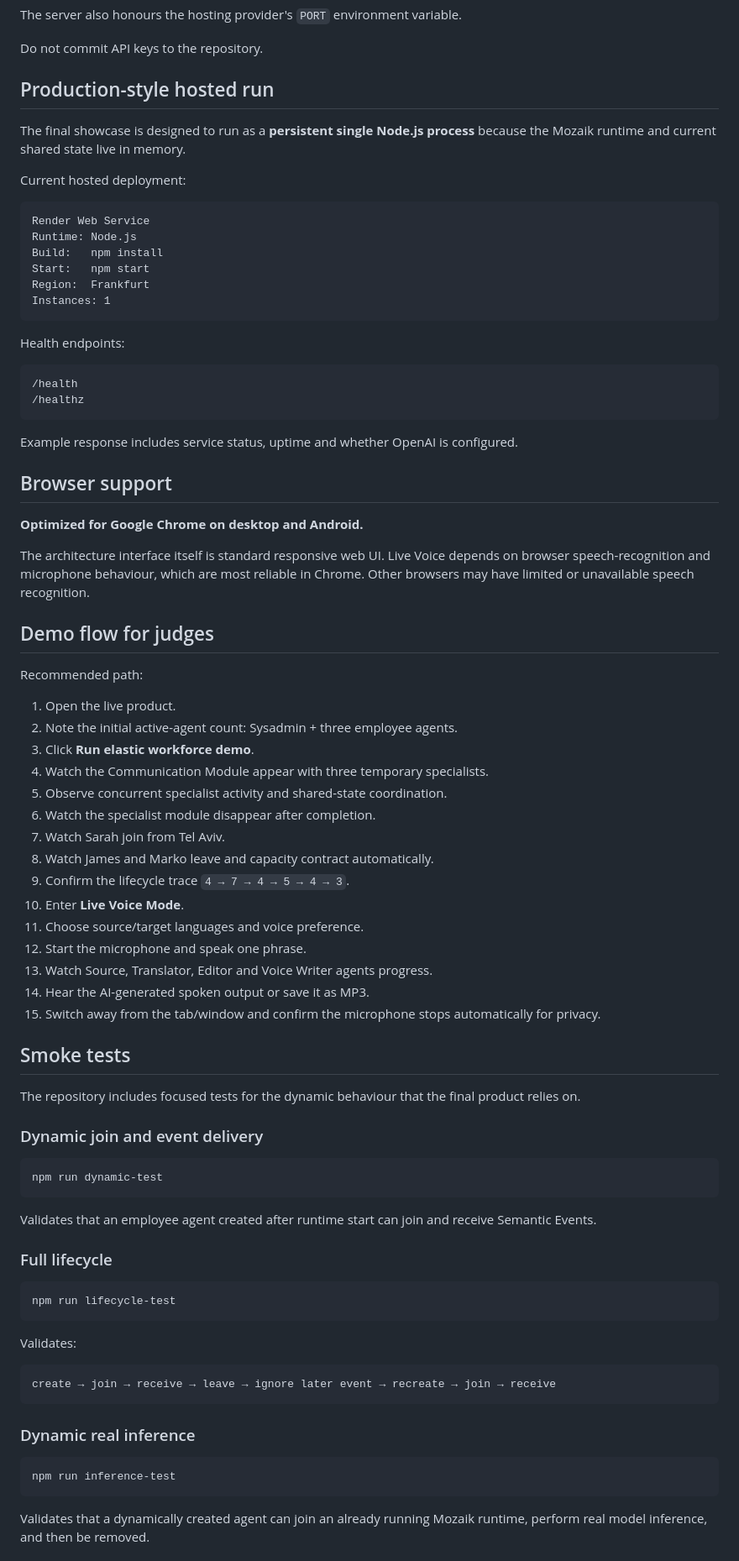
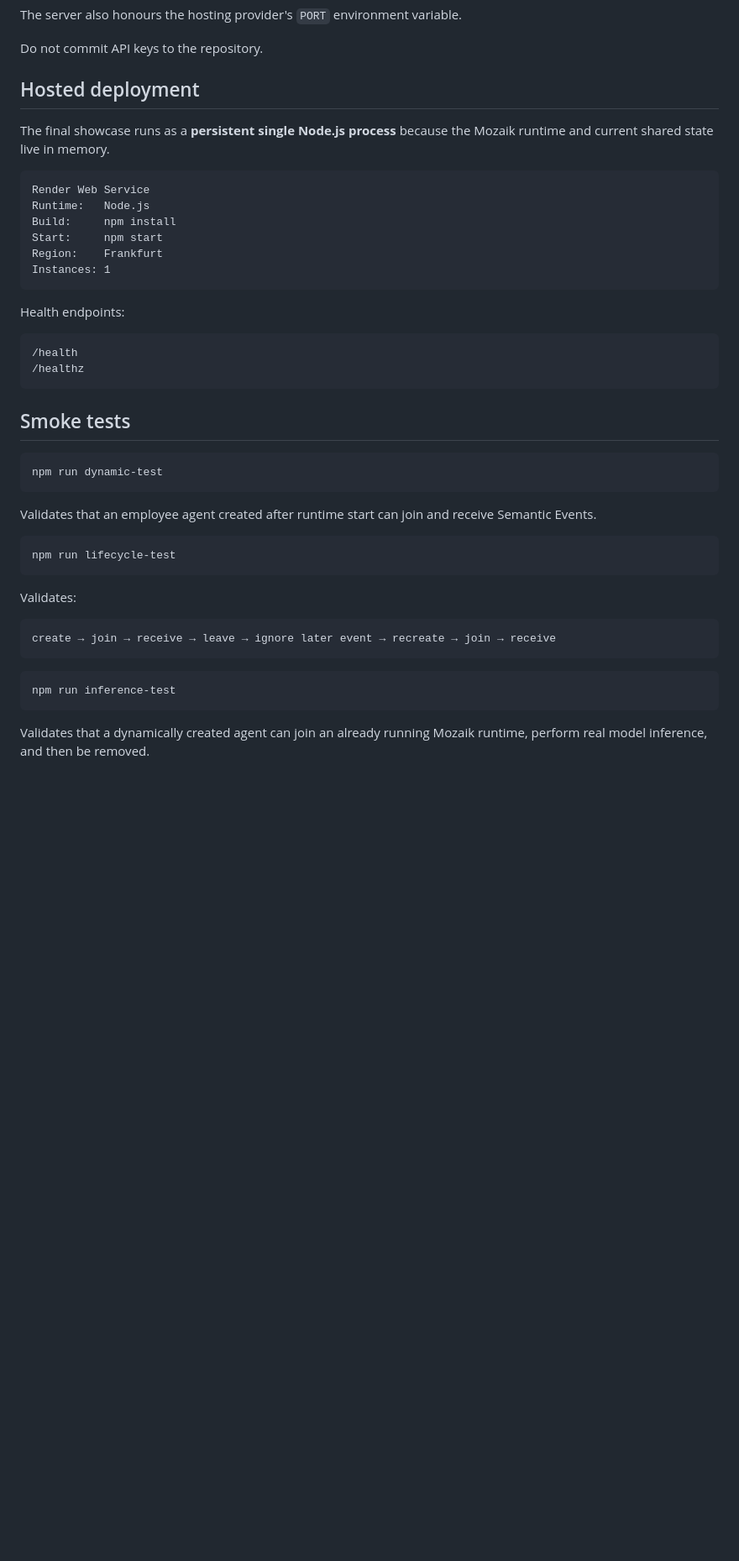
Before and after one commit to oikua66/mozaik-live-translator, a Markdown page: README.md, the part around one of its changes. Shown at 84% size. Drawn GitHub-style; blank space fills up the shorter version.

````diff
--- a/README.md
+++ b/README.md
@@ -290,18 +227,16 @@ The server also honours the hosting provider's `PORT` environment variable.
 
 Do not commit API keys to the repository.
 
-## Production-style hosted run
+## Hosted deployment
 
-The final showcase is designed to run as a **persistent single Node.js process** because the Mozaik runtime and current shared state live in memory.
-
-Current hosted deployment:
+The final showcase runs as a **persistent single Node.js process** because the Mozaik runtime and current shared state live in memory.
 
 ```text
 Render Web Service
-Runtime: Node.js
-Build:   npm install
-Start:   npm start
-Region:  Frankfurt
+Runtime:   Node.js
+Build:     npm install
+Start:     npm start
+Region:    Frankfurt
 Instances: 1
 ```
 
@@ -312,64 +247,25 @@ Health endpoints:
 /healthz
 ```
 
-Example response includes service status, uptime and whether OpenAI is configured.
-
-## Browser support
-
-**Optimized for Google Chrome on desktop and Android.**
-
-The architecture interface itself is standard responsive web UI. Live Voice depends on browser speech-recognition and microphone behaviour, which are most reliable in Chrome. Other browsers may have limited or unavailable speech recognition.
-
-## Demo flow for judges
-
-Recommended path:
-
-1. Open the live product.
-2. Note the initial active-agent count: Sysadmin + three employee agents.
-3. Click **Run elastic workforce demo**.
-4. Watch the Communication Module appear with three temporary specialists.
-5. Observe concurrent specialist activity and shared-state coordination.
-6. Watch the specialist module disappear after completion.
-7. Watch Sarah join from Tel Aviv.
-8. Watch James and Marko leave and capacity contract automatically.
-9. Confirm the lifecycle trace `4 → 7 → 4 → 5 → 4 → 3`.
-10. Enter **Live Voice Mode**.
-11. Choose source/target languages and voice preference.
-12. Start the microphone and speak one phrase.
-13. Watch Source, Translator, Editor and Voice Writer agents progress.
-14. Hear the AI-generated spoken output or save it as MP3.
-15. Switch away from the tab/window and confirm the microphone stops automatically for privacy.
-
 ## Smoke tests
-
-The repository includes focused tests for the dynamic behaviour that the final product relies on.
-
-### Dynamic join and event delivery
 
 ```bash
 npm run dynamic-test
 ```
-
 Validates that an employee agent created after runtime start can join and receive Semantic Events.
-
-### Full lifecycle
 
 ```bash
 npm run lifecycle-test
 ```
-
 Validates:
 
 ```text
 create → join → receive → leave → ignore later event → recreate → join → receive
 ```
 
-### Dynamic real inference
-
 ```bash
 npm run inference-test
 ```
-
 Validates that a dynamically created agent can join an already running Mozaik runtime, perform real model inference, and then be removed.
 
 ## Available scripts
````
Also changed, not shown: other parts of README.md (+60 -156 lines).
